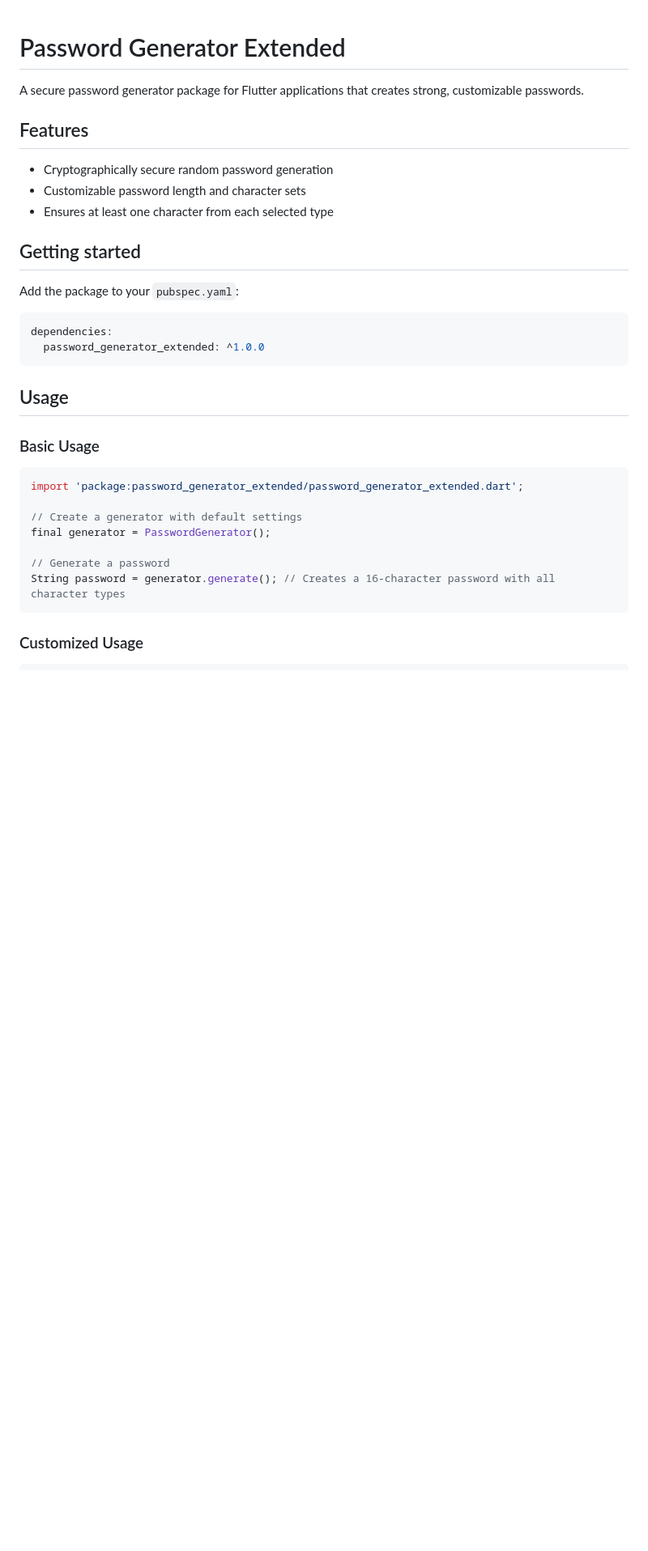
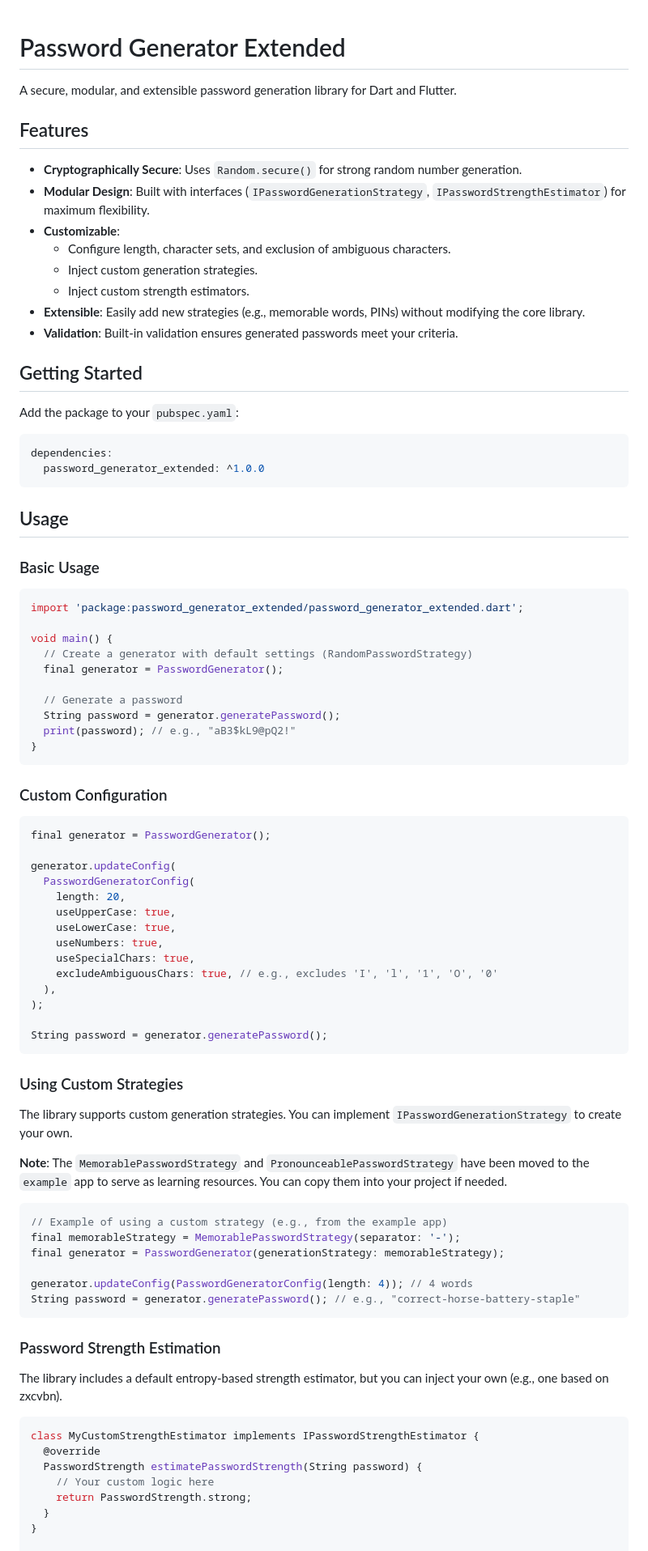
Before and after one commit to dhruvanbhalara/password_generator_extended, a Markdown page: README.md, the part around the change printed below. Shown: that part at 81% size. Drawn GitHub-style; blank space fills up the shorter version.

````diff
--- a/README.md
+++ b/README.md
@@ -1,27 +1,19 @@
-<!--
-This README describes the package. If you publish this package to pub.dev,
-this README's contents appear on the landing page for your package.
-
-For information about how to write a good package README, see the guide for
-[writing package pages](https://dart.dev/tools/pub/writing-package-pages).
-
-For general information about developing packages, see the Dart guide for
-[creating packages](https://dart.dev/guides/libraries/create-packages)
-and the Flutter guide for
-[developing packages and plugins](https://flutter.dev/to/develop-packages).
--->
-
 # Password Generator Extended
 
-A secure password generator package for Flutter applications that creates strong, customizable passwords.
+A secure, modular, and extensible password generation library for Dart and Flutter.
 
 ## Features
 
-- Cryptographically secure random password generation
-- Customizable password length and character sets
-- Ensures at least one character from each selected type
+- **Cryptographically Secure**: Uses `Random.secure()` for strong random number generation.
+- **Modular Design**: Built with interfaces (`IPasswordGenerationStrategy`, `IPasswordStrengthEstimator`) for maximum flexibility.
+- **Customizable**:
+  - Configure length, character sets, and exclusion of ambiguous characters.
+  - Inject custom generation strategies.
+  - Inject custom strength estimators.
+- **Extensible**: Easily add new strategies (e.g., memorable words, PINs) without modifying the core library.
+- **Validation**: Built-in validation ensures generated passwords meet your criteria.
 
-## Getting started
+## Getting Started
 
 Add the package to your `pubspec.yaml`:
 
@@ -37,14 +29,61 @@ dependencies:
 ```dart
 import 'package:password_generator_extended/password_generator_extended.dart';
 
-// Create a generator with default settings
+void main() {
+  // Create a generator with default settings (RandomPasswordStrategy)
+  final generator = PasswordGenerator();
+
+  // Generate a password
+  String password = generator.generatePassword();
+  print(password); // e.g., "aB3$kL9@pQ2!"
+}
+```
+
+### Custom Configuration
+
+```dart
 final generator = PasswordGenerator();
 
-// Generate a password
-String password = generator.generate(); // Creates a 16-character password with all character types
+generator.updateConfig(
+  PasswordGeneratorConfig(
+    length: 20,
+    useUpperCase: true,
+    useLowerCase: true,
+    useNumbers: true,
+    useSpecialChars: true,
+    excludeAmbiguousChars: true, // e.g., excludes 'I', 'l', '1', 'O', '0'
+  ),
+);
+
+String password = generator.generatePassword();
 ```
 
-### Customized Usage
+### Using Custom Strategies
+
+The library supports custom generation strategies. You can implement `IPasswordGenerationStrategy` to create your own.
+
+**Note**: The `MemorablePasswordStrategy` and `PronounceablePasswordStrategy` have been moved to the `example` app to serve as learning resources. You can copy them into your project if needed.
 
 ```dart
+// Example of using a custom strategy (e.g., from the example app)
+final memorableStrategy = MemorablePasswordStrategy(separator: '-');
+final generator = PasswordGenerator(generationStrategy: memorableStrategy);
+
+generator.updateConfig(PasswordGeneratorConfig(length: 4)); // 4 words
+String password = generator.generatePassword(); // e.g., "correct-horse-battery-staple"
+```
+
+### Password Strength Estimation
+
+The library includes a default entropy-based strength estimator, but you can inject your own (e.g., one based on zxcvbn).
+
+```dart
+class MyCustomStrengthEstimator implements IPasswordStrengthEstimator {
+  @override
+  PasswordStrength estimatePasswordStrength(String password) {
+    // Your custom logic here
+    return PasswordStrength.strong;
+  }
+}
+
 final generator = PasswordGenerator(
````
Also changed, not shown: other parts of README.md (+18 -63 lines).
